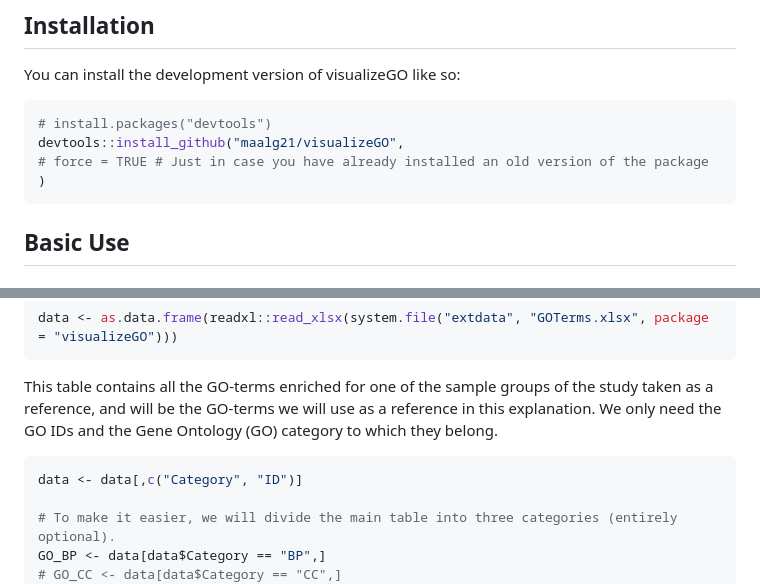
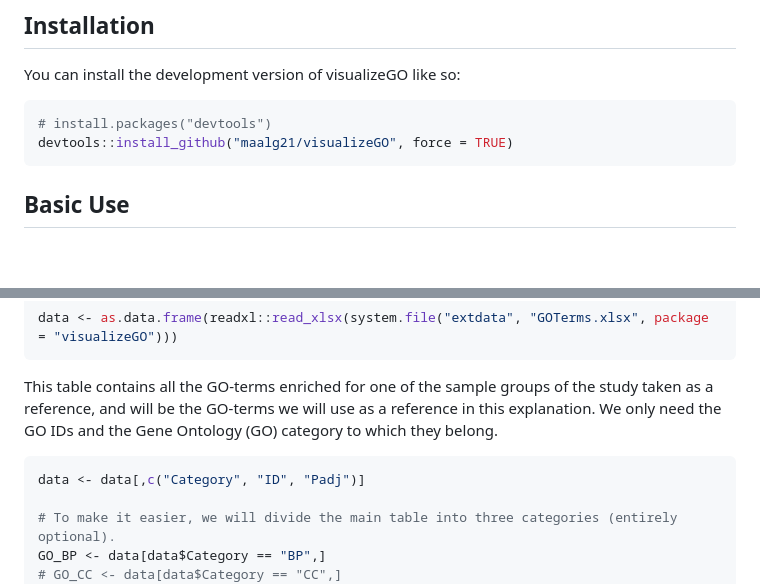
Before and after one commit to maalg21/visualizeGO, a Markdown page: README.md, 2 parts joined by grey strips. GitHub-like rendering; blank space fills up the shorter version.

````diff
--- a/README.md
+++ b/README.md
@@ -39,9 +39,7 @@ You can install the development version of visualizeGO like so:
 
 ``` r
 # install.packages("devtools")
-devtools::install_github("maalg21/visualizeGO",
-# force = TRUE # Just in case you have already installed an old version of the package
-)
+devtools::install_github("maalg21/visualizeGO", force = TRUE)
 ```
 
 ## Basic Use
@@ -59,7 +57,7 @@ data <- as.data.frame(readxl::read_xlsx(system.file("extdata", "GOTerms.xlsx", p
 This table contains all the GO-terms enriched for one of the sample groups of the study taken as a reference, and will be the GO-terms we will use as a reference in this explanation. We only need the GO IDs and the Gene Ontology (GO) category to which they belong.
 
 ``` r
-data <- data[,c("Category", "ID")]
+data <- data[,c("Category", "ID", "Padj")]
 
 # To make it easier, we will divide the main table into three categories (entirely optional).
 GO_BP <- data[data$Category == "BP",]
````
Also changed, not shown: other parts of README.md (+31 -8 lines), inst/images/scatter_plot.png (added), 7 other files.
